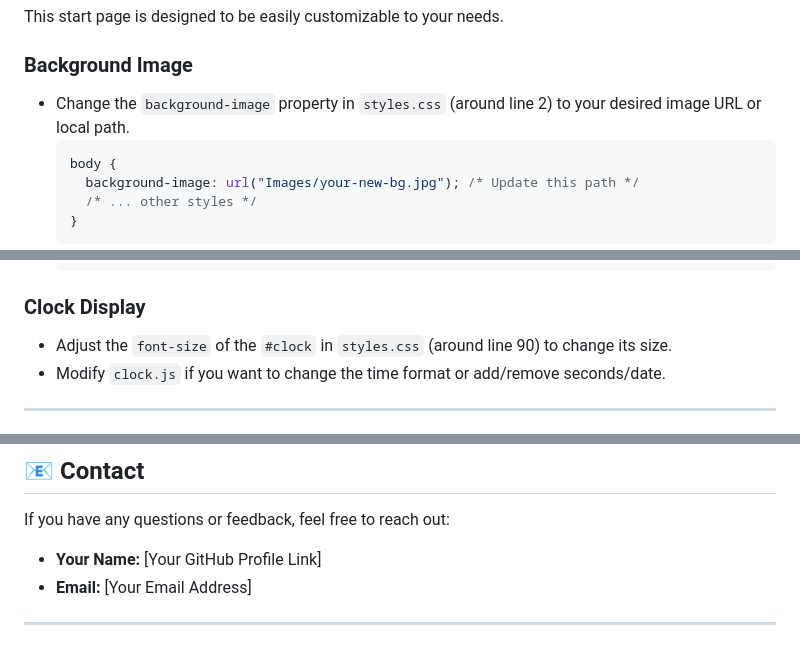
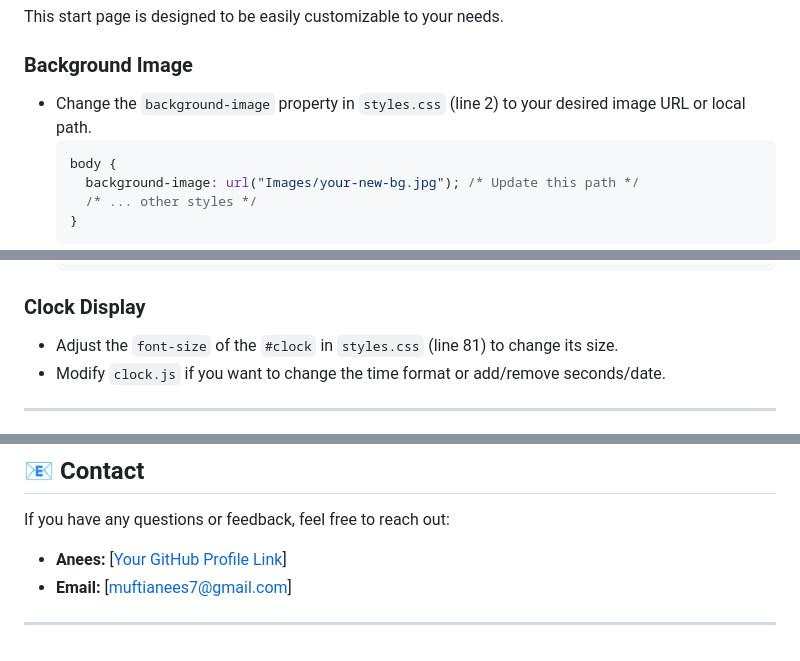
Before and after one commit to MuftiAnees/StartPage, a Markdown page: Readme.md, 3 parts joined by grey strips. Rendered like a GitHub page.

````diff
--- a/Readme.md
+++ b/Readme.md
@@ -73,7 +71,7 @@ This start page is designed to be easily customizable to your needs.
 
 ### Background Image
 
-- Change the `background-image` property in `styles.css` (around line 2) to your desired image URL or local path.
+- Change the `background-image` property in `styles.css` (line 2) to your desired image URL or local path.
   ```css
   body {
     background-image: url("Images/your-new-bg.jpg"); /* Update this path */
@@ -99,7 +97,7 @@ This start page is designed to be easily customizable to your needs.
 
 ### Clock Display
 
-- Adjust the `font-size` of the `#clock` in `styles.css` (around line 90) to change its size.
+- Adjust the `font-size` of the `#clock` in `styles.css` (line 81) to change its size.
 - Modify `clock.js` if you want to change the time format or add/remove seconds/date.
 
 ---
@@ -120,7 +118,7 @@ This project is open-source and available under the [MIT License](https://www.go
 
 If you have any questions or feedback, feel free to reach out:
 
-- **Your Name:** [Your GitHub Profile Link]
-- **Email:** [Your Email Address]
+- **Anees:** [[Your GitHub Profile Link](https://github.com/MuftiAnees)]
+- **Email:** [muftianees7@gmail.com]
 
 ---
````
Also changed, not shown: other parts of Readme.md (+0 -2 lines).
